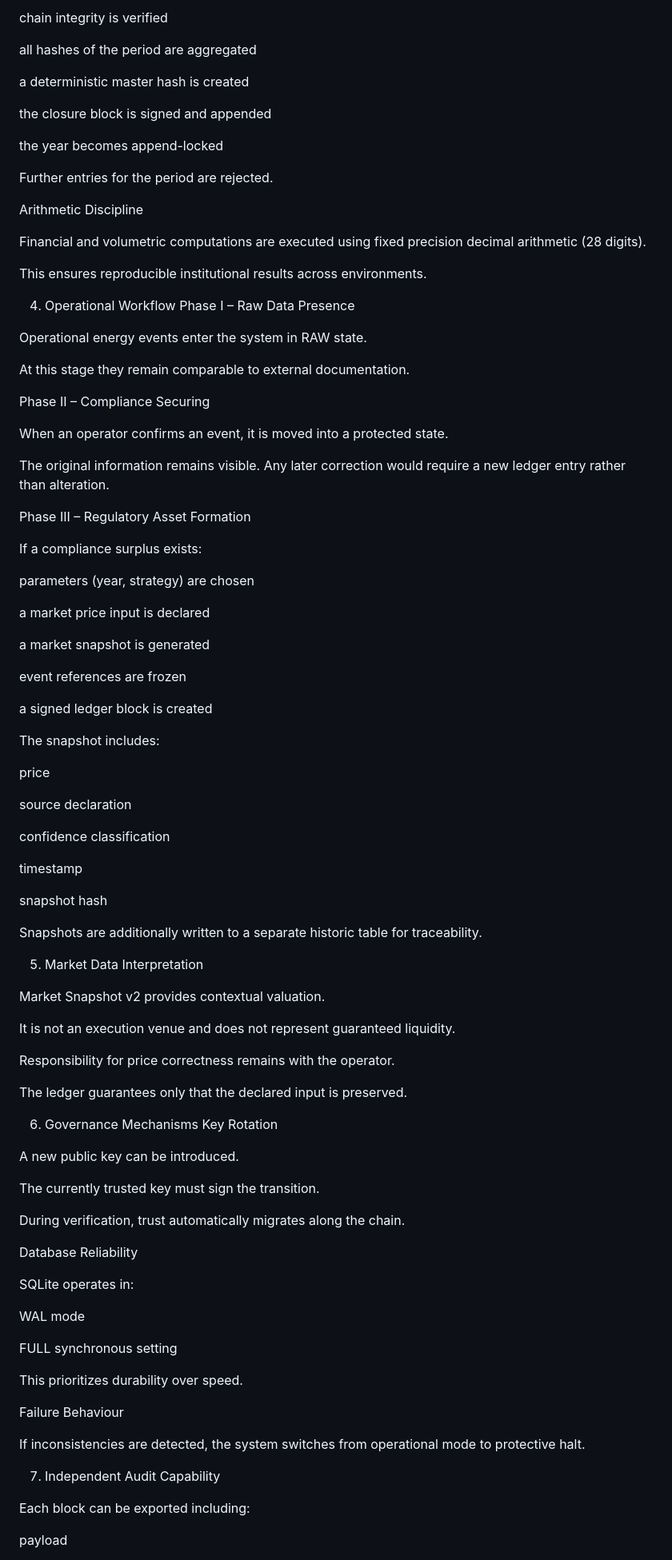
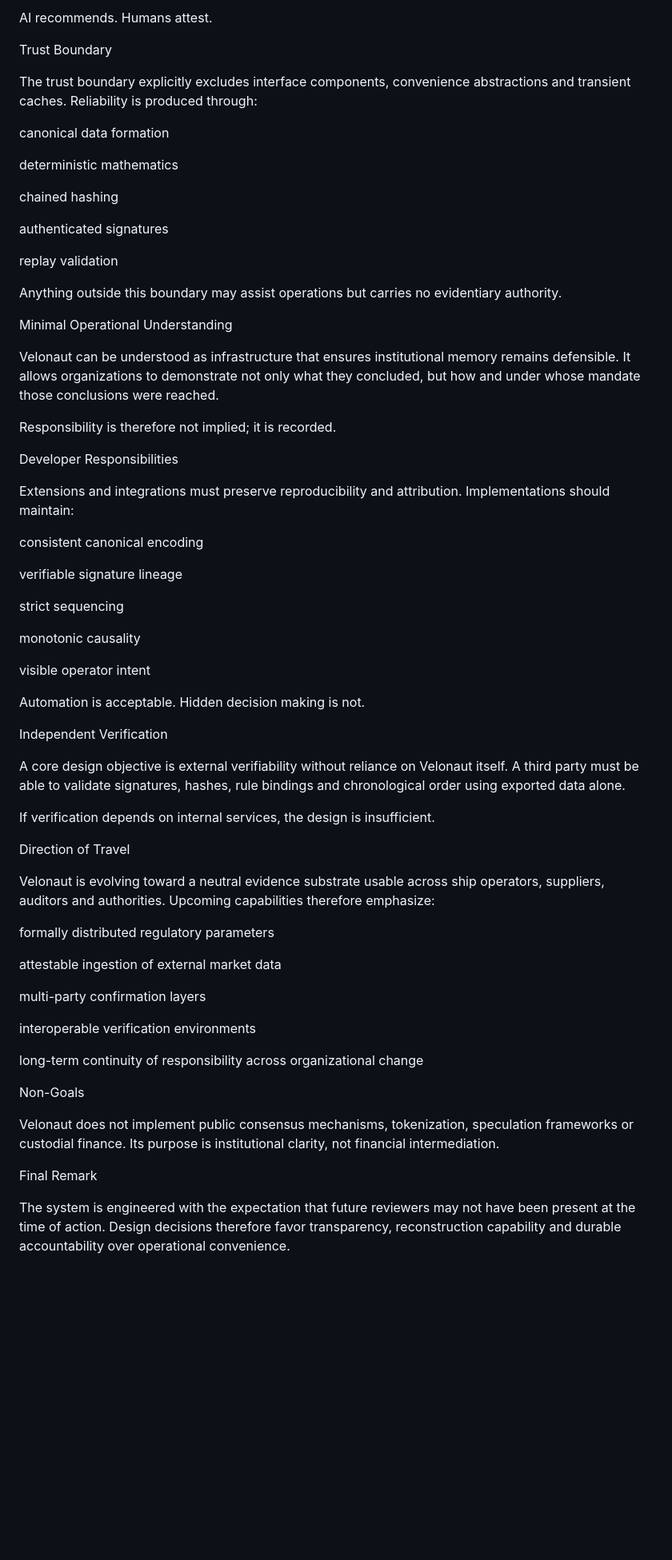
Before and after one commit to Velonaut1974/velonautics.web, a Markdown page: README.md, the part around one of its changes. Shown at 80% size. GitHub-like rendering; blank space fills up the shorter version.

```diff
--- a/README.md
+++ b/README.md
@@ -91,100 +84,69 @@ During sealing:
 
-chain integrity is verified
+AI recommends. Humans attest.
 
-all hashes of the period are aggregated
+Trust Boundary
 
-a deterministic master hash is created
+The trust boundary explicitly excludes interface components, convenience abstractions and transient caches. Reliability is produced through:
 
-the closure block is signed and appended
+canonical data formation
 
-the year becomes append-locked
+deterministic mathematics
 
-Further entries for the period are rejected.
+chained hashing
 
-Arithmetic Discipline
+authenticated signatures
 
-Financial and volumetric computations are executed using fixed precision decimal arithmetic (28 digits).
+replay validation
 
-This ensures reproducible institutional results across environments.
+Anything outside this boundary may assist operations but carries no evidentiary authority.
 
-4. Operational Workflow
-Phase I – Raw Data Presence
+Minimal Operational Understanding
 
-Operational energy events enter the system in RAW state.
+Velonaut can be understood as infrastructure that ensures institutional memory remains defensible. It allows organizations to demonstrate not only what they concluded, but how and under whose mandate those conclusions were reached.
 
-At this stage they remain comparable to external documentation.
+Responsibility is therefore not implied; it is recorded.
 
-Phase II – Compliance Securing
+Developer Responsibilities
 
-When an operator confirms an event, it is moved into a protected state.
+Extensions and integrations must preserve reproducibility and attribution. Implementations should maintain:
 
-The original information remains visible.
-Any later correction would require a new ledger entry rather than alteration.
+consistent canonical encoding
 
-Phase III – Regulatory Asset Formation
+verifiable signature lineage
 
-If a compliance surplus exists:
+strict sequencing
 
-parameters (year, strategy) are chosen
+monotonic causality
 
-a market price input is declared
+visible operator intent
 
-a market snapshot is generated
+Automation is acceptable. Hidden decision making is not.
 
-event references are frozen
+Independent Verification
 
-a signed ledger block is created
+A core design objective is external verifiability without reliance on Velonaut itself. A third party must be able to validate signatures, hashes, rule bindings and chronological order using exported data alone.
 
-The snapshot includes:
+If verification depends on internal services, the design is insufficient.
 
-price
+Direction of Travel
 
-source declaration
+Velonaut is evolving toward a neutral evidence substrate usable across ship operators, suppliers, auditors and authorities. Upcoming capabilities therefore emphasize:
 
-confidence classification
+formally distributed regulatory parameters
 
-timestamp
+attestable ingestion of external market data
 
-snapshot hash
+multi-party confirmation layers
 
-Snapshots are additionally written to a separate historic table for traceability.
+interoperable verification environments
 
-5. Market Data Interpretation
+long-term continuity of responsibility across organizational change
 
-Market Snapshot v2 provides contextual valuation.
+Non-Goals
 
-It is not an execution venue and does not represent guaranteed liquidity.
+Velonaut does not implement public consensus mechanisms, tokenization, speculation frameworks or custodial finance. Its purpose is institutional clarity, not financial intermediation.
 
-Responsibility for price correctness remains with the operator.
+Final Remark
 
-The ledger guarantees only that the declared input is preserved.
+The system is engineered with the expectation that future reviewers may not have been present at the time of action. Design decisions therefore favor transparency, reconstruction capability and durable accountability over operational convenience.
 
-6. Governance Mechanisms
-Key Rotation
-
-A new public key can be introduced.
-
-The currently trusted key must sign the transition.
-
-During verification, trust automatically migrates along the chain.
-
-Database Reliability
-
-SQLite operates in:
-
-WAL mode
-
-FULL synchronous setting
-
-This prioritizes durability over speed.
-
-Failure Behaviour
-
-If inconsistencies are detected, the system switches from operational mode to protective halt.
-
-7. Independent Audit Capability
-
-Each block can be exported including:
-
-payload
-
```
Also changed, not shown: other parts of README.md (+46 -94 lines).
